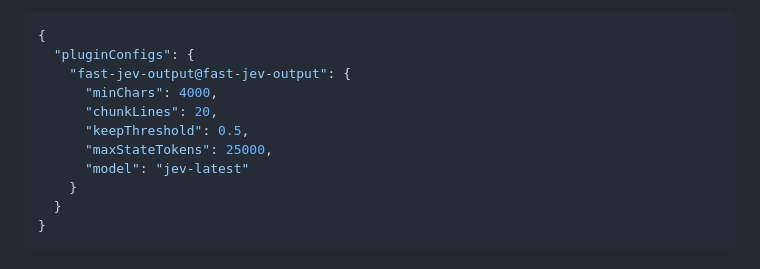
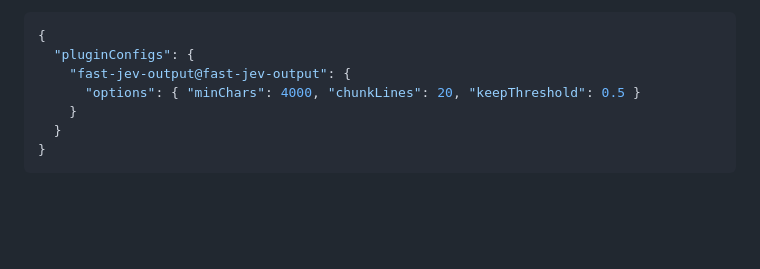
Before and after one commit to tamaratran/jev-pruner, a Markdown page: README.md, the part around the change. Rendered like a GitHub page; blank space fills up the shorter version.

Commit message:
README: pluginConfigs options nesting
Co-Authored-By: tranjtamara <amtamtam@gmail.com>

```diff
--- a/README.md
+++ b/README.md
@@ -65,11 +65,7 @@ Configure values with `/plugin configure fast-jev-output`, or use a
 {
   "pluginConfigs": {
     "fast-jev-output@fast-jev-output": {
-      "minChars": 4000,
-      "chunkLines": 20,
-      "keepThreshold": 0.5,
-      "maxStateTokens": 25000,
-      "model": "jev-latest"
+      "options": { "minChars": 4000, "chunkLines": 20, "keepThreshold": 0.5 }
     }
   }
 }
```
